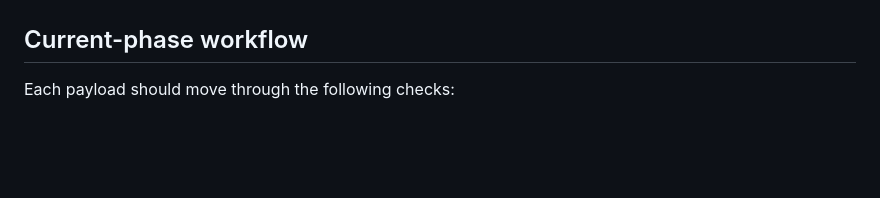
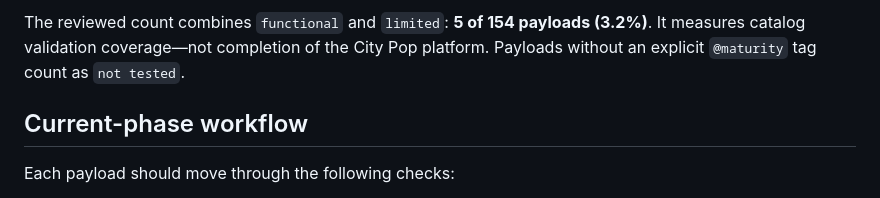
Before and after one commit to kanedasec/citypop, a Markdown page: docs/ROADMAP.md, the part around one of its changes. Rendered like a GitHub page; blank space fills up the shorter version.

```diff
--- a/docs/ROADMAP.md
+++ b/docs/ROADMAP.md
@@ -44,3 +79,7 @@ Payloads without an explicit `@maturity` tag are counted as `not tested`.
+The reviewed count combines `functional` and `limited`: **5 of 154 payloads
+(3.2%)**. It measures catalog validation coverage—not completion of the City
+Pop platform. Payloads without an explicit `@maturity` tag count as
+`not tested`.
 
 ## Current-phase workflow
 
```
Also changed, not shown: other parts of docs/ROADMAP.md (+75 -37 lines).
